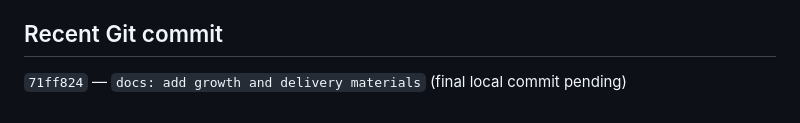
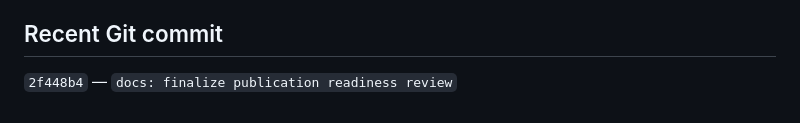
Before and after one commit to daligao/printable-goal-trackers, a Markdown page: WORK_STATE.md, the part around the change. Drawn GitHub-style.

Commit message:
docs: record final work state

```diff
--- a/WORK_STATE.md
+++ b/WORK_STATE.md
@@ -70,4 +70,4 @@ publish v1.0.0. Do not perform any external publication beforehand.
 
 ## Recent Git commit
 
-`71ff824` — `docs: add growth and delivery materials` (final local commit pending)
+`2f448b4` — `docs: finalize publication readiness review`
```
